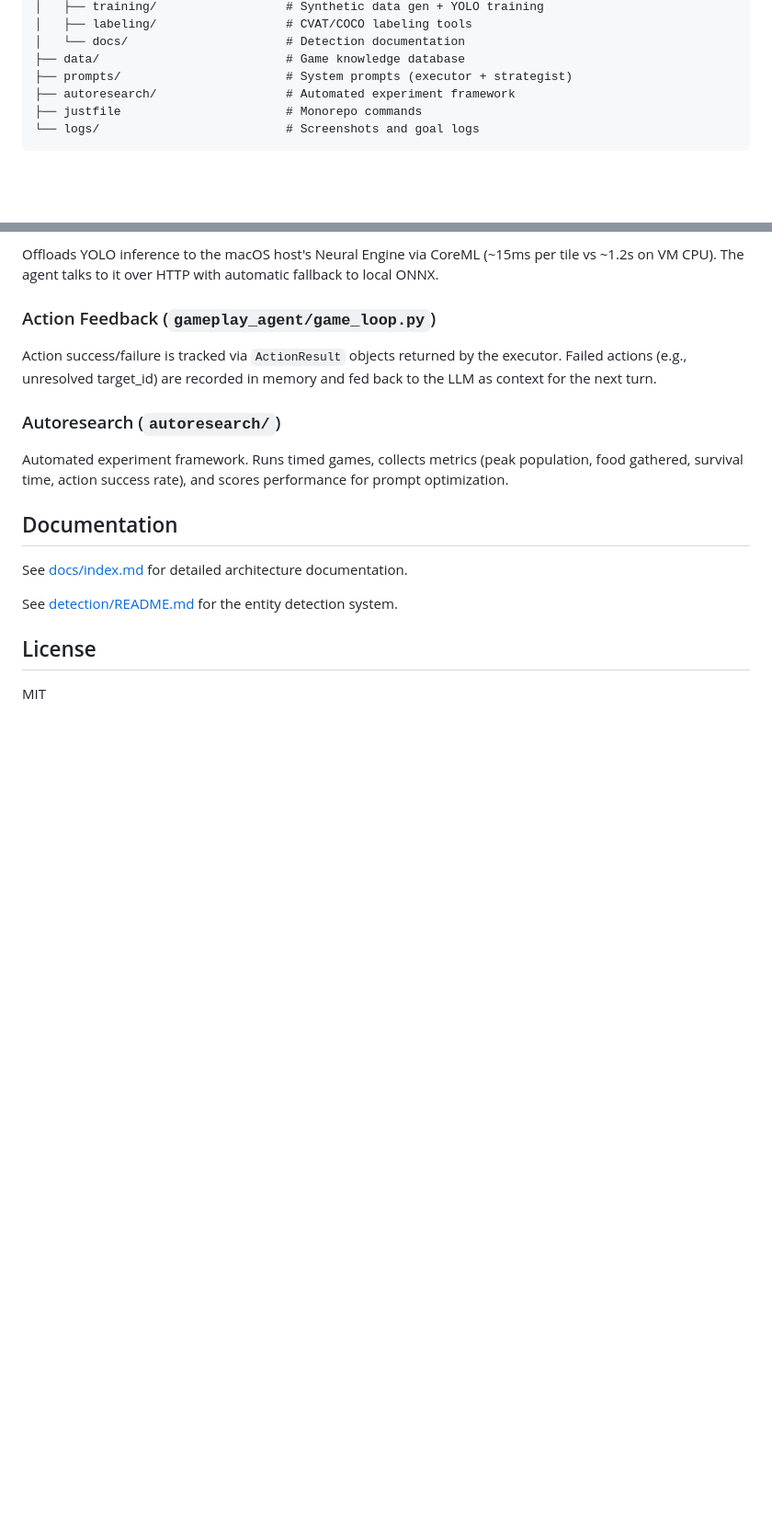
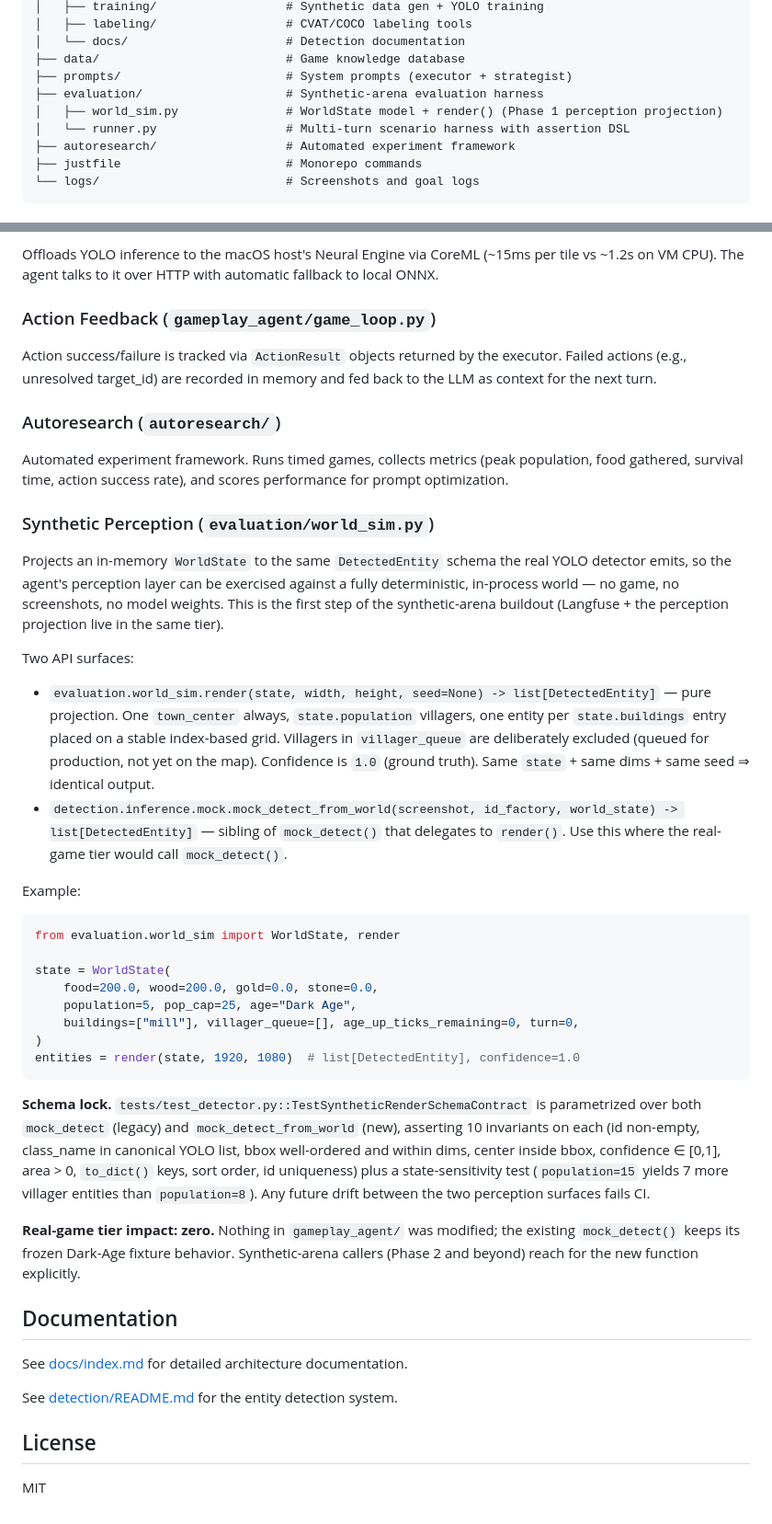
Before and after one commit to dobosmarton/aoe2-agent, a Markdown page: README.md, 2 parts joined by grey strips. Shown at 92% size. Drawn GitHub-style; blank space fills up the shorter version.

Commit message:
docs(readme): document synthetic perception API (Phase 1)
Adds a Key Systems subsection for evaluation/world_sim.py covering
render() and detection/inference/mock.py's mock_detect_from_world().
Includes a usage snippet, the schema-lock contract test invariants,
and explicitly notes the real-game tier is unchanged.

Also adds evaluation/ to the Project Structure tree.

````diff
--- a/README.md
+++ b/README.md
@@ -201,6 +201,9 @@ agent/
 │   └── docs/                      # Detection documentation
 ├── data/                          # Game knowledge database
 ├── prompts/                       # System prompts (executor + strategist)
+├── evaluation/                    # Synthetic-arena evaluation harness
+│   ├── world_sim.py               # WorldState model + render() (Phase 1 perception projection)
+│   └── runner.py                  # Multi-turn scenario harness with assertion DSL
 ├── autoresearch/                  # Automated experiment framework
 ├── justfile                       # Monorepo commands
 └── logs/                          # Screenshots and goal logs
@@ -238,6 +241,32 @@ Action success/failure is tracked via `ActionResult` objects returned by the exe
 
 Automated experiment framework. Runs timed games, collects metrics (peak population, food gathered, survival time, action success rate), and scores performance for prompt optimization.
 
+### Synthetic Perception (`evaluation/world_sim.py`)
+
+Projects an in-memory `WorldState` to the same `DetectedEntity` schema the real YOLO detector emits, so the agent's perception layer can be exercised against a fully deterministic, in-process world — no game, no screenshots, no model weights. This is the first step of the synthetic-arena buildout (Langfuse + the perception projection live in the same tier).
+
+Two API surfaces:
+
+- `evaluation.world_sim.render(state, width, height, seed=None) -> list[DetectedEntity]` — pure projection. One `town_center` always, `state.population` villagers, one entity per `state.buildings` entry placed on a stable index-based grid. Villagers in `villager_queue` are deliberately excluded (queued for production, not yet on the map). Confidence is `1.0` (ground truth). Same `state` + same dims + same seed ⇒ identical output.
+- `detection.inference.mock.mock_detect_from_world(screenshot, id_factory, world_state) -> list[DetectedEntity]` — sibling of `mock_detect()` that delegates to `render()`. Use this where the real-game tier would call `mock_detect()`.
+
+Example:
+
+```python
+from evaluation.world_sim import WorldState, render
+
+state = WorldState(
+    food=200.0, wood=200.0, gold=0.0, stone=0.0,
+    population=5, pop_cap=25, age="Dark Age",
+    buildings=["mill"], villager_queue=[], age_up_ticks_remaining=0, turn=0,
+)
+entities = render(state, 1920, 1080)  # list[DetectedEntity], confidence=1.0
+```
+
+**Schema lock.** `tests/test_detector.py::TestSyntheticRenderSchemaContract` is parametrized over both `mock_detect` (legacy) and `mock_detect_from_world` (new), asserting 10 invariants on each (id non-empty, class_name in canonical YOLO list, bbox well-ordered and within dims, center inside bbox, confidence ∈ [0,1], area > 0, `to_dict()` keys, sort order, id uniqueness) plus a state-sensitivity test (`population=15` yields 7 more villager entities than `population=8`). Any future drift between the two perception surfaces fails CI.
+
+**Real-game tier impact: zero.** Nothing in `gameplay_agent/` was modified; the existing `mock_detect()` keeps its frozen Dark-Age fixture behavior. Synthetic-arena callers (Phase 2 and beyond) reach for the new function explicitly.
+
 ## Documentation
 
 See [docs/index.md](docs/index.md) for detailed architecture documentation.
````
